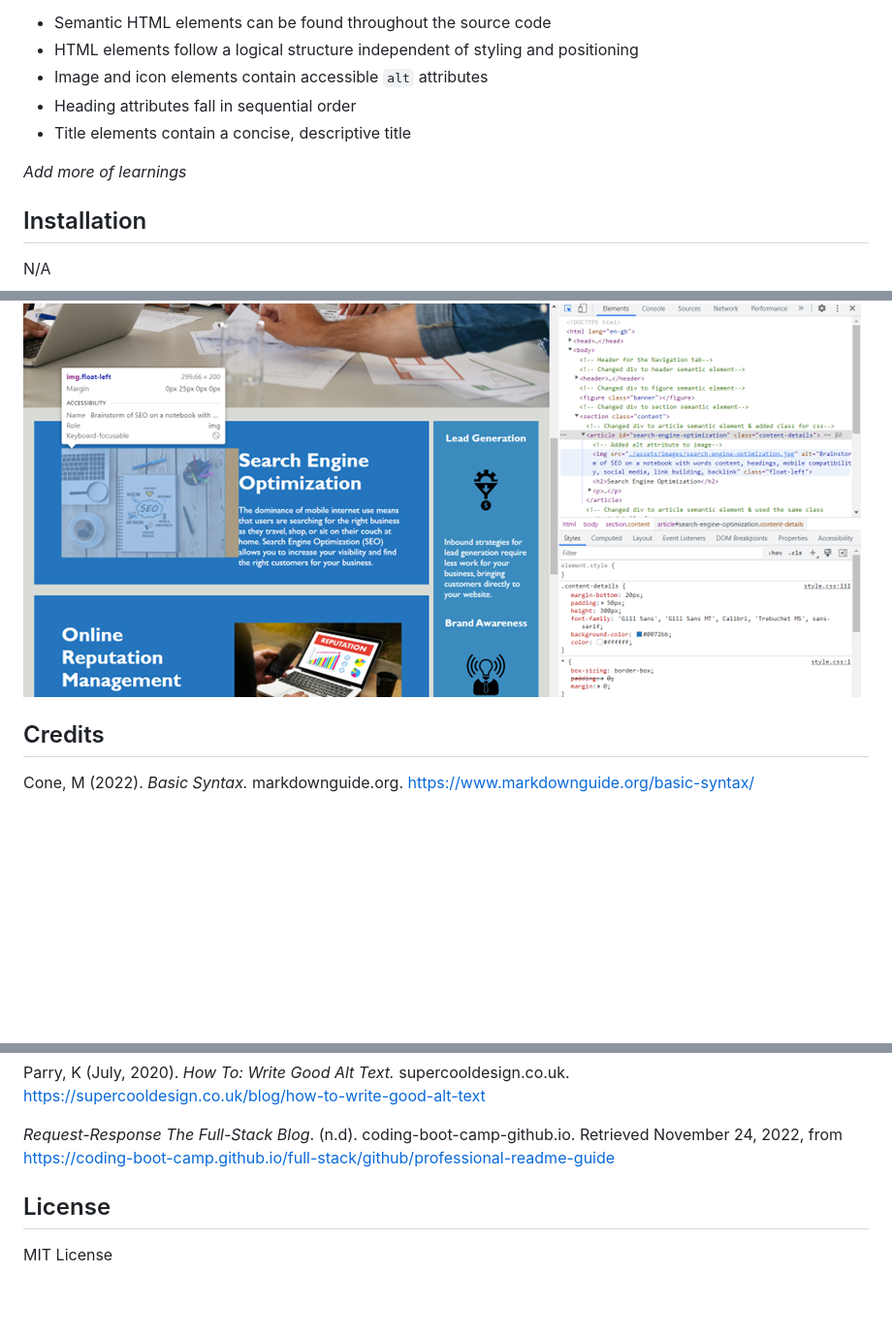
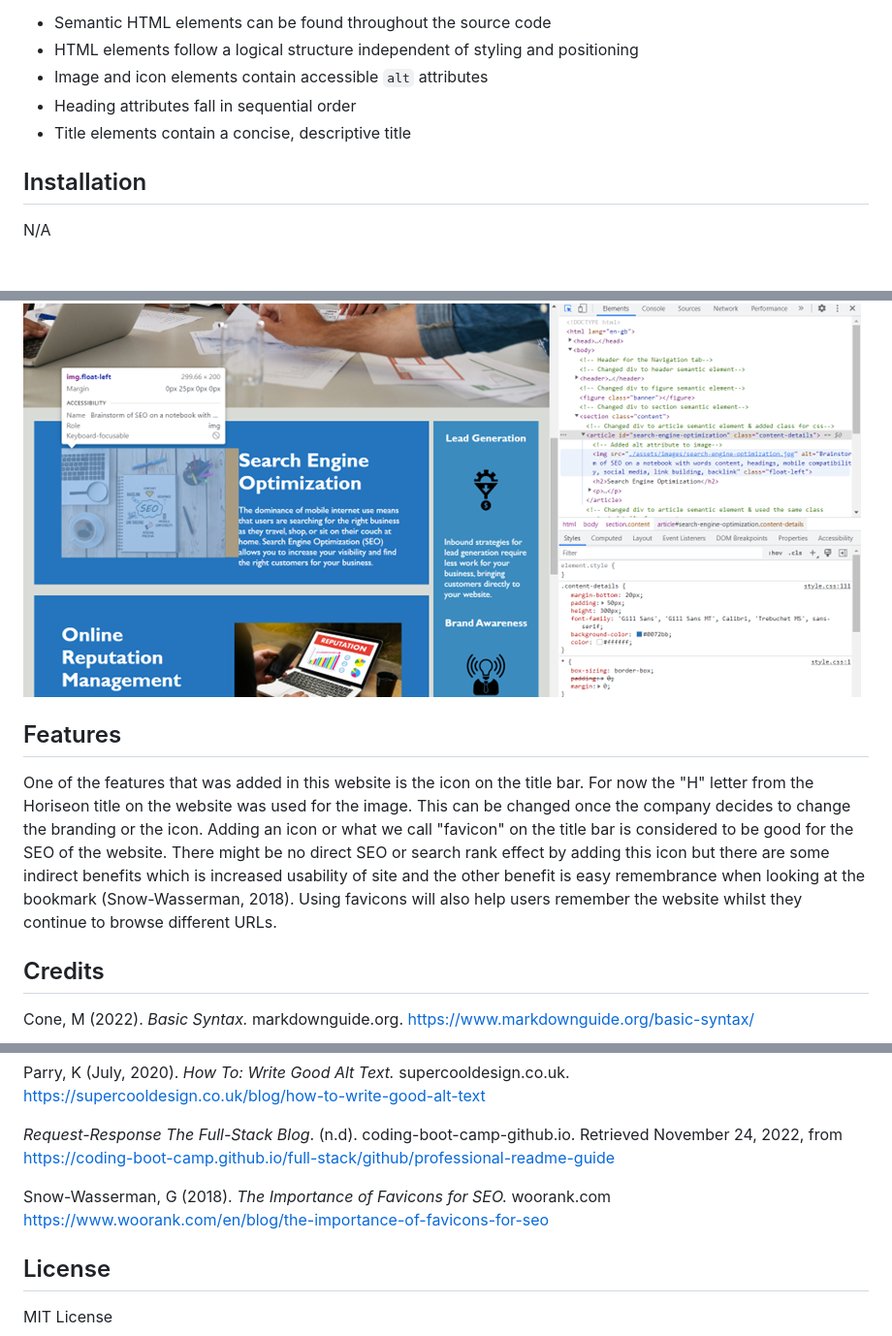
Before and after one commit to khyleflores/code-refactor, a Markdown page: README.md, 3 parts joined by grey strips. Shown: that part at 97% size. GitHub-like rendering; blank space fills up the shorter version.

Commit message:
Added addional feature and README file

```diff
--- a/README.md
+++ b/README.md
@@ -11,8 +11,6 @@ I was tasked to make the web accessibility better by meeting the following stand
 * Image and icon elements contain accessible `alt` attributes
 * Heading attributes fall in sequential order
 * Title elements contain a concise, descriptive title
-
-*Add more of learnings*
 
 ## Installation
 
@@ -38,6 +36,9 @@ Each of the images and icons on the webpage has alt attributes which can be view
 
 ![benefits of Horiseon screenshot on the right side](/assets/images/screenshot-3.png)
 
+## Features
+
+One of the features that was added in this website is the icon on the title bar. For now the "H" letter from the Horiseon title on the website was used for the image. This can be changed once the company decides to change the branding or the icon. Adding an icon or what we call "favicon" on the title bar is considered to be good for the SEO of the website. There might be no direct SEO or search rank effect by adding this icon but there are some indirect benefits which is increased usability of site and the other benefit is easy remembrance when looking at the bookmark (Snow-Wasserman, 2018). Using favicons will also help users remember the website whilst they continue to browse different URLs.
 
 ## Credits
 
@@ -55,6 +56,8 @@ Parry, K (July, 2020). *How To: Write Good Alt Text.* supercooldesign.co.uk. htt
 
 *Request-Response The Full-Stack Blog*. (n.d). coding-boot-camp-github.io. Retrieved November 24, 2022, from
 https://coding-boot-camp.github.io/full-stack/github/professional-readme-guide
+
+Snow-Wasserman, G (2018). *The Importance of Favicons for SEO.* woorank.com https://www.woorank.com/en/blog/the-importance-of-favicons-for-seo
 
 
 ## License
```
Also changed, not shown: assets/images/Horiseon-icon.png (added), 1 other file.
